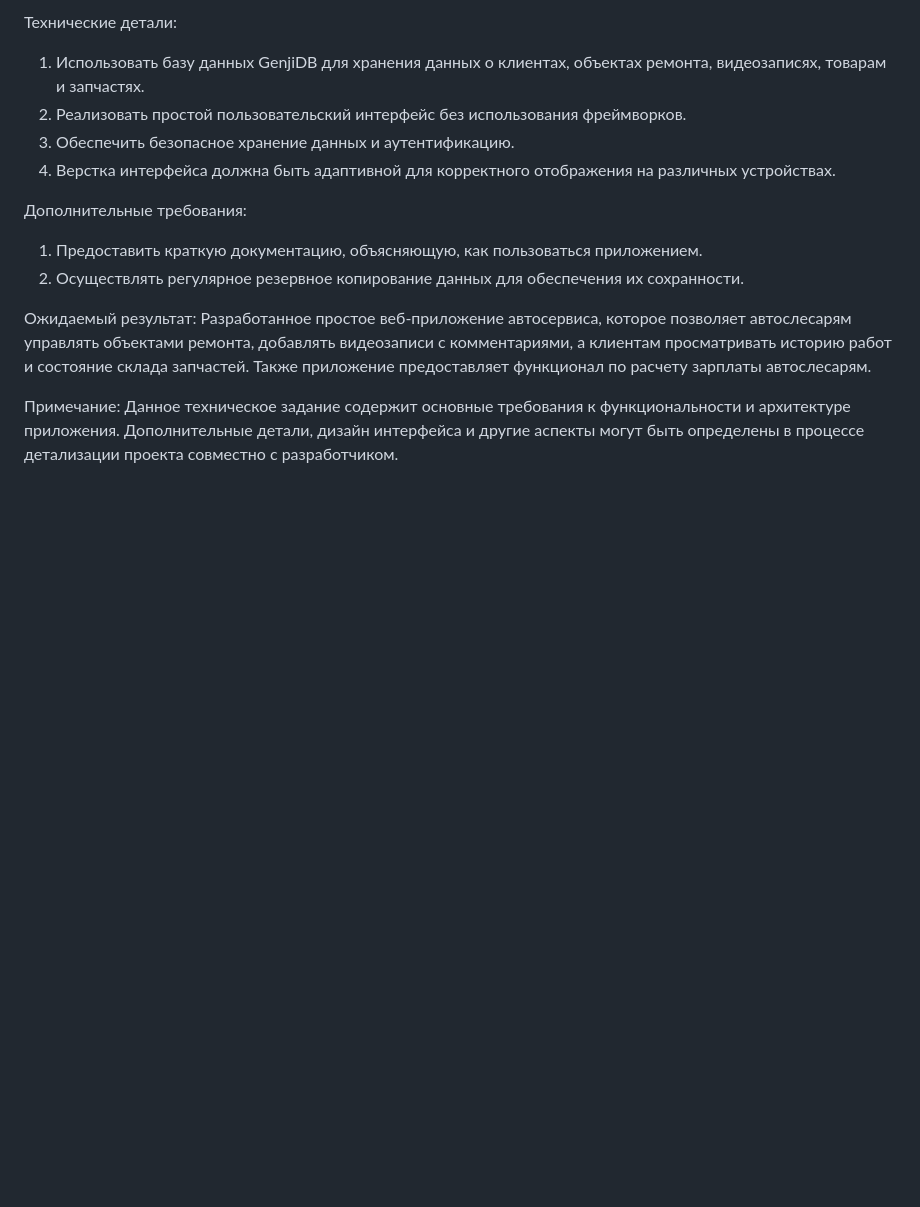
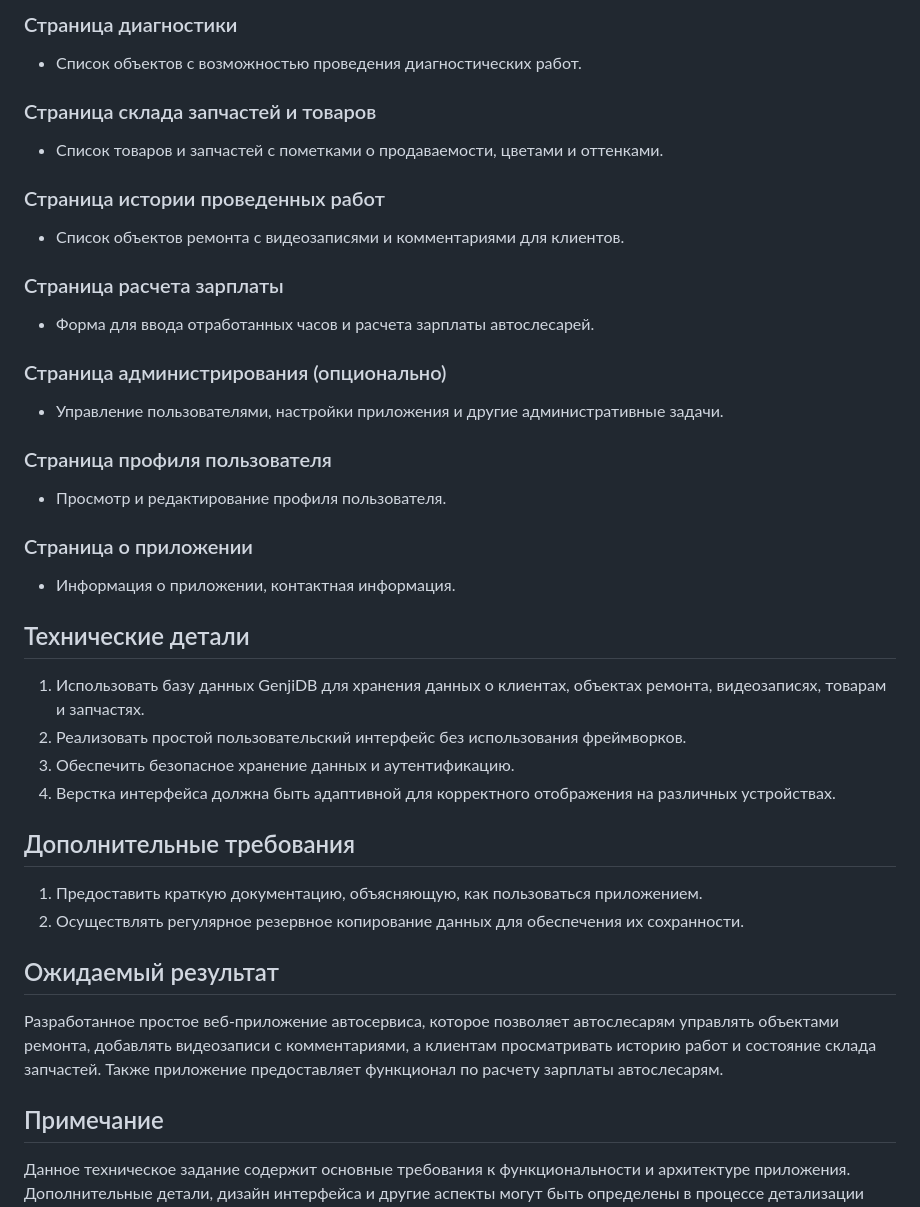
Before and after one commit to matveynator/restar, a Markdown page: README.md, the part around the change printed below. Rendered like a GitHub page; blank space fills up the shorter version.

```diff
--- a/README.md
+++ b/README.md
@@ -64,16 +50,41 @@
 
-Технические детали:
+### Страница диагностики
+- Список объектов с возможностью проведения диагностических работ.
+
+### Страница склада запчастей и товаров
+- Список товаров и запчастей с пометками о продаваемости, цветами и оттенками.
+
+### Страница истории проведенных работ
+- Список объектов ремонта с видеозаписями и комментариями для клиентов.
+
+### Страница расчета зарплаты
+- Форма для ввода отработанных часов и расчета зарплаты автослесарей.
+
+### Страница администрирования (опционально)
+- Управление пользователями, настройки приложения и другие административные задачи.
+
+### Страница профиля пользователя
+- Просмотр и редактирование профиля пользователя.
+
+### Страница о приложении
+- Информация о приложении, контактная информация.
+
+## Технические детали
+
 1. Использовать базу данных GenjiDB для хранения данных о клиентах, объектах ремонта, видеозаписях, товарам и запчастях.
 2. Реализовать простой пользовательский интерфейс без использования фреймворков.
 3. Обеспечить безопасное хранение данных и аутентификацию.
 4. Верстка интерфейса должна быть адаптивной для корректного отображения на различных устройствах.
 
-Дополнительные требования:
+## Дополнительные требования
+
 1. Предоставить краткую документацию, объясняющую, как пользоваться приложением.
 2. Осуществлять регулярное резервное копирование данных для обеспечения их сохранности.
 
-Ожидаемый результат:
+## Ожидаемый результат
+
 Разработанное простое веб-приложение автосервиса, которое позволяет автослесарям управлять объектами ремонта, добавлять видеозаписи с комментариями, а клиентам просматривать историю работ и состояние склада запчастей. Также приложение предоставляет функционал по расчету зарплаты автослесарям.
 
-Примечание:
+## Примечание
+
 Данное техническое задание содержит основные требования к функциональности и архитектуре приложения. Дополнительные детали, дизайн интерфейса и другие аспекты могут быть определены в процессе детализации проекта совместно с разработчиком.
```
Also changed, not shown: other parts of README.md (+34 -48 lines).
